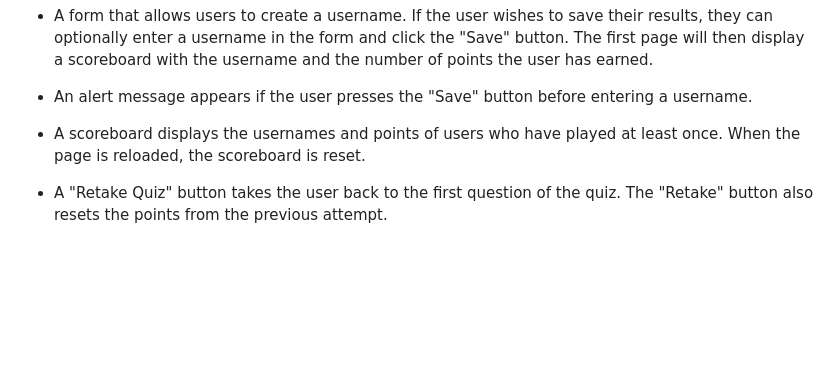
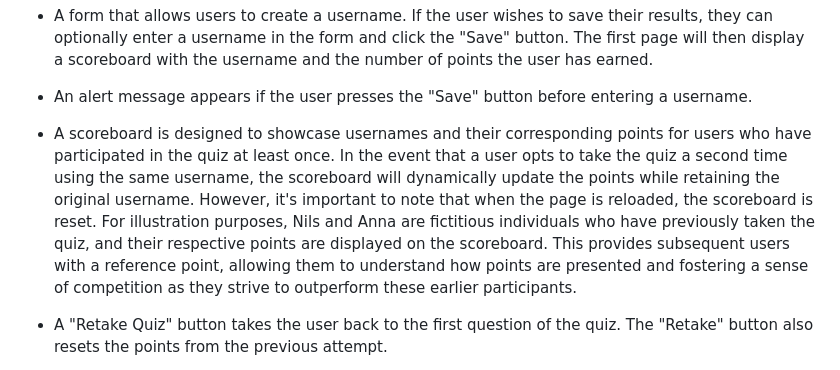
Before and after one commit to aslinedvinsson/Gender-inequality-quiz, a Markdown page: README.md, the part around the change. Rendered like a GitHub page; blank space fills up the shorter version.

Commit message:
Update text on the feature scoreboard

```diff
--- a/README.md
+++ b/README.md
@@ -82,7 +82,7 @@ The sources for the factual information used to create the quiz questions and an
 
 - An alert message appears if the user presses the "Save" button before entering a username.
 
-- A scoreboard displays the usernames and points of users who have played at least once. When the page is reloaded, the scoreboard is reset.
+- A scoreboard is designed to showcase usernames and their corresponding points for users who have participated in the quiz at least once. In the event that a user opts to take the quiz a second time using the same username, the scoreboard will dynamically update the points while retaining the original username. However, it's important to note that when the page is reloaded, the scoreboard is reset. For illustration purposes, Nils and Anna are fictitious individuals who have previously taken the quiz, and their respective points are displayed on the scoreboard. This provides subsequent users with a reference point, allowing them to understand how points are presented and fostering a sense of competition as they strive to outperform these earlier participants.
 
 - A "Retake Quiz" button takes the user back to the first question of the quiz. The "Retake" button also resets the points from the previous attempt.
 
```
